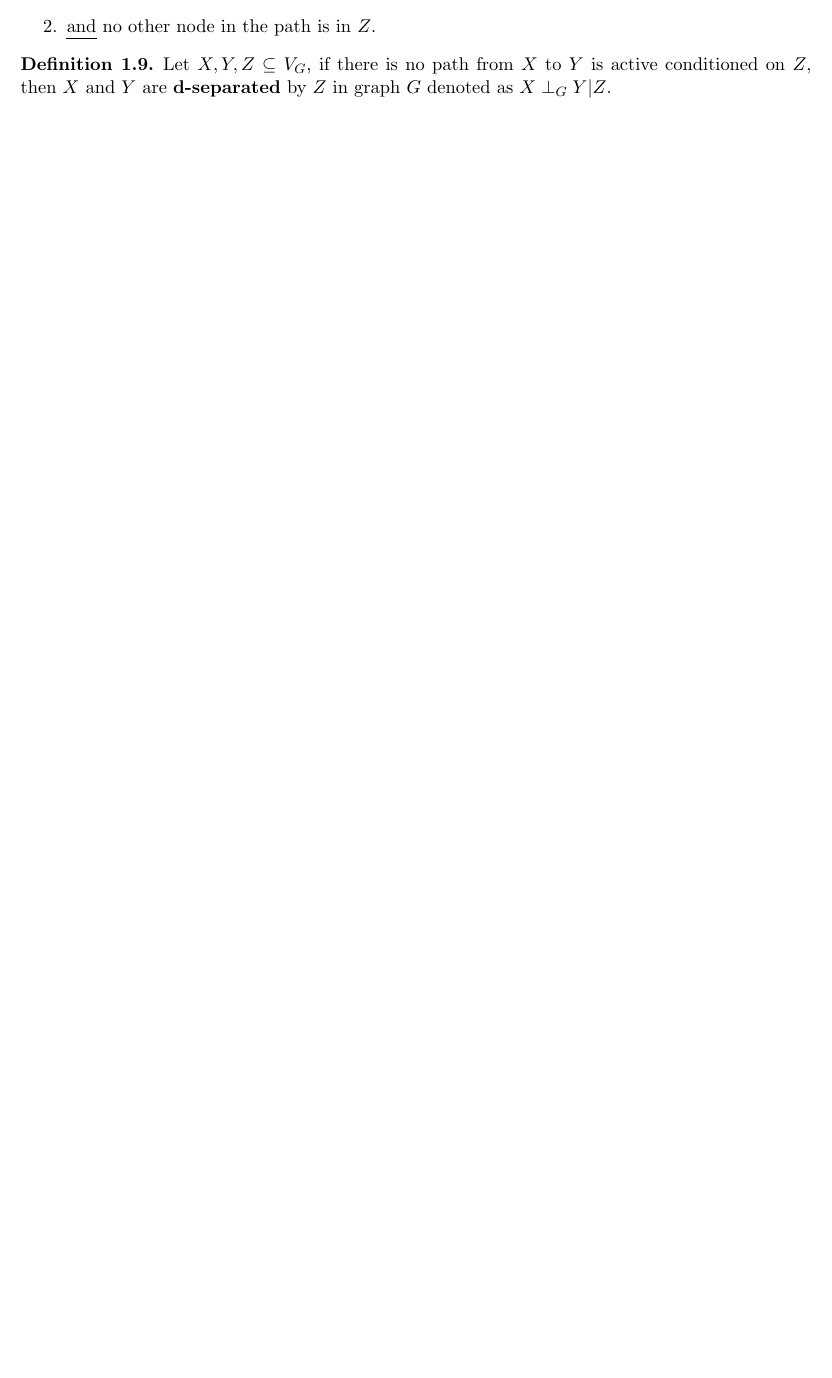
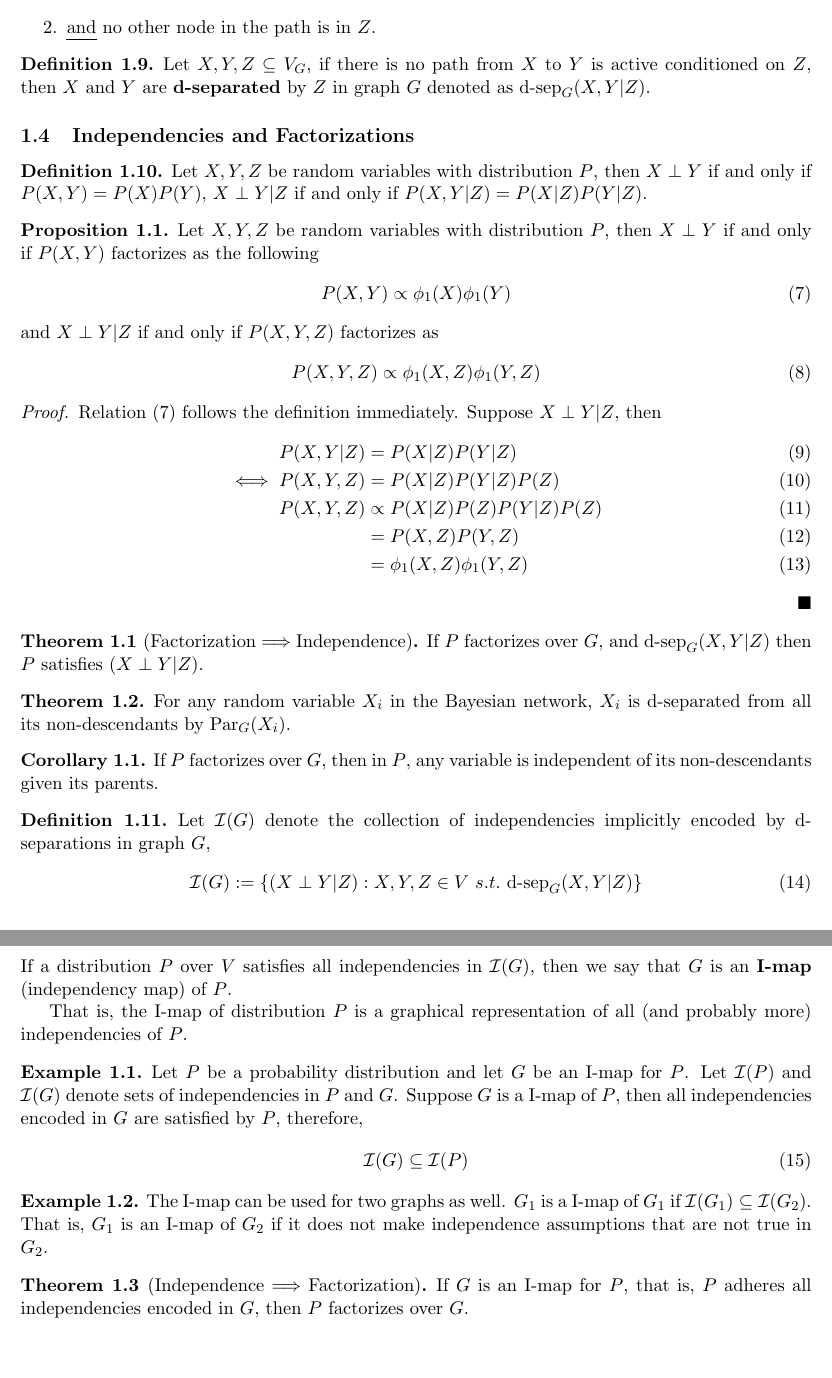
Before and after one commit to TianyuDu/notes, a LaTeX document (CS228/Online Version/pgm.tex): part of page 2 of 2 before the commit and two parts of pages 2 and 3 of 3 after it, the two joined at a grey line, cut so that both start at the same text, the shorter picture padded with empty space. The pictures show the PDF file CS228/Online Version/pgm.pdf that the author committed with the source.

Commit message:
update I-map

```diff
--- a/CS228/Online Version/pgm.tex
+++ b/CS228/Online Version/pgm.tex
@@ -71,5 +74,27 @@
 	\end{definition}
 
 	\begin{definition}
-		Let $X, Y, Z \subseteq V_G$, if there is no path from $X$ to $Y$ is active conditioned on $Z$, then $X$ and $Y$ are \textbf{d-separated} by $Z$ in graph $G$ denoted as $X \perp_G Y | Z$.
+		Let $X, Y, Z \subseteq V_G$, if there is no path from $X$ to $Y$ is active conditioned on $Z$, then $X$ and $Y$ are \textbf{d-separated} by $Z$ in graph $G$ denoted as $\dsep_G(X, Y|Z)$.
 	\end{definition}
+
+	\subsection{Independencies and Factorizations}
+	\begin{definition}
+		Let $X, Y, Z$ be random variables with distribution $P$, then $X \perp Y$ if and only if $P(X, Y) = P(X)P(Y)$, $X \perp Y | Z$ if and only if $P(X, Y|Z) = P(X|Z)P(Y|Z)$.
+	\end{definition}
+
+	\begin{proposition}
+		Let $X, Y, Z$ be random variables with distribution $P$, then $X \perp Y$ if and only if $P(X,Y)$ factorizes as the following
+		\begin{align}
+			P(X, Y) \propto \phi_1(X) \phi_1(Y) \label{eq:1}
+		\end{align}
+		and $X \perp Y|Z$ if and only if $P(X, Y, Z)$ factorizes as
+		\begin{align}
+			P(X, Y, Z) \propto \phi_1(X, Z) \phi_1(Y, Z) \label{eq:2}
+		\end{align}
+
+		\begin{proof}
+			Relation (\ref{eq:1}) follows the definition immediately.
+			Suppose $X \perp Y|Z$, then
+			\begin{align}
+				P(X, Y | Z) &= P(X|Z)P(Y|Z) \\
+				\iff P(X,Y,Z) &= P(X|Z)P(Y|Z)P(Z) \\
@@ -76 +112,50 @@
+	\begin{theorem}[Factorization$\implies$Independence]
+		If $P$ factorizes over $G$, and $\dsep_G(X,Y|Z)$ then $P$ satisfies $(X\perp Y|Z)$.
+%		\begin{proof}
+%			Let $V$ denote the set of all random variables in the network and $V \backslash \{X, Y, Z\} = \{V_1, V_2, \cdots, V_n\}$.
+%			Because $P$ factorizes over $G$,
+%			\begin{align}
+%				P(X, Y, Z) &= \sum_{V_i: i=1,\cdots, n} P(X, Y, Z, V_1, V_2, \cdots, V_n) \\
+%				 &=\sum_{V_i: i=1,\cdots, n} P(X|\pa_G(X)) P(Y|\pa_G(Y)) P(Z|\pa_G(Z)) \prod_{i=1}^n P(V_i|\pa_G(V_i))
+%			\end{align}
+%		\end{proof}
+	\end{theorem}
+
+	\begin{theorem}
+		For any random variable $X_i$ in the Bayesian network, $X_i$ is d-separated from all its non-descendants by $\pa_G(X_i)$.
+	\end{theorem}
+
+	\begin{corollary}
+		If $P$ factorizes over $G$, then in $P$, any variable is independent of its non-descendants given its parents.
+	\end{corollary}
+
+	\begin{definition}
+		Let $\mc{I}(G)$ denote the collection of independencies implicitly encoded by d-separations in graph $G$,
+		\begin{align}
+			\mc{I}(G) := \{(X\perp Y|Z): X, Y, Z \in V\ s.t.\ \dsep_G (X, Y | Z)\}
+		\end{align}
+		If a distribution $P$ over $V$ satisfies all independencies in $\mc{I}(G)$, then we say that $G$ is an \textbf{I-map} (independency map) of $P$.
+
+		That is, the I-map of distribution $P$ is a graphical representation of all (and probably more) independencies of $P$.
+	\end{definition}
+
+	\begin{example}
+		Let $P$ be a probability distribution and let $G$ be an I-map for $P$. Let $\mc{I}(P)$ and $\mc{I}(G)$ denote sets of independencies in $P$ and $G$.
+		Suppose $G$ is a I-map of $P$, then all independencies encoded in $G$ are satisfied by $P$, therefore,
+		\begin{align}
+			\mc{I}(G) \subseteq \mc{I}(P)
+		\end{align}
+	\end{example}
+
+	\begin{example}
+		The I-map can be used for two graphs as well. $G_1$ is a I-map of $G_1$ if $\mc{I}(G_1) \subseteq \mc{I}(G_2)$.
+		That is, $G_1$ is an I-map of $G_2$ if it does not make independence assumptions that are not true in $G_2$.
+	\end{example}
+
+	\begin{theorem}[Independence$\implies$Factorization]
+		If $G$ is an I-map for $P$, that is, $P$ adheres all independencies encoded in $G$, then $P$ factorizes over $G$.
+%		\begin{proof}
+%
+%		\end{proof}
+	\end{theorem}
 \end{document}
```
Also changed, not shown: CS228/Online Version/pgm.pdf, CS228/Online Version/pgm.tex (18 more changed lines), 4 other files.
